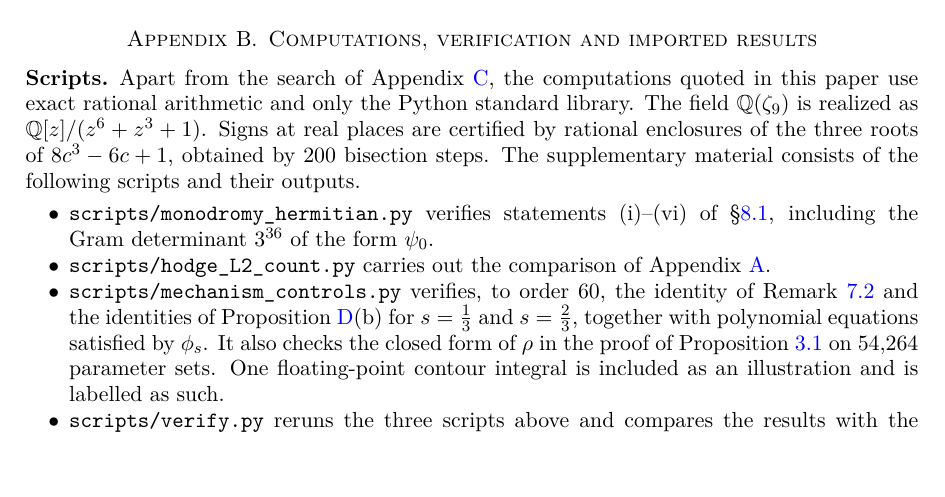
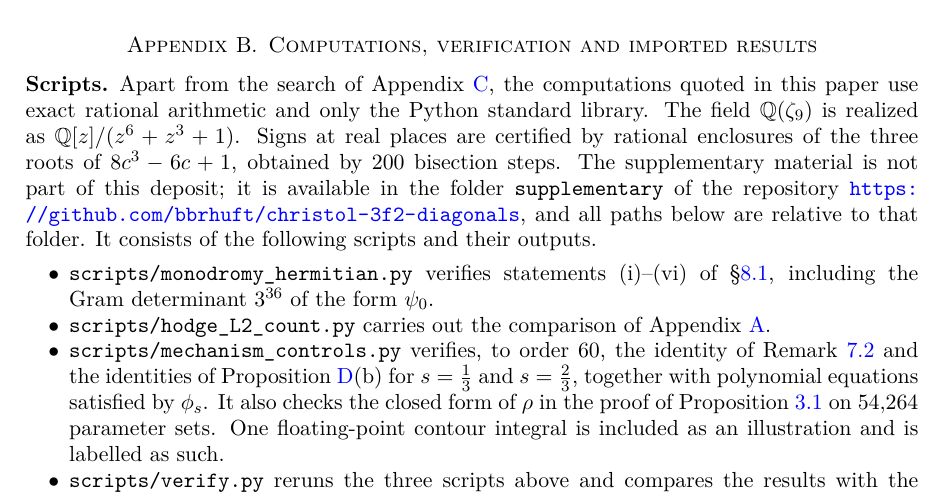
Before and after one commit to bbrhuft/christol-3f2-diagonals, a LaTeX paper (paper/christol_w1_v1_6_standalone.tex): part of page 30 of 40, cut so that both start at the same text, the shorter picture padded with empty space. Compiled offline with pdfLaTeX.

Commit message:
v1.6 standalone: note that scripts are in the GitHub repository (Appendix B)
Co-Authored-By: Claude Opus 5.5 <noreply@anthropic.com>
Claude-Session: https://claude.ai/code/session_01Hm19awvPCPkpwBvDuSZfWB

```diff
--- a/paper/christol_w1_v1_6_standalone.tex
+++ b/paper/christol_w1_v1_6_standalone.tex
@@ -1003,7 +1003,7 @@ For all six conjugates of $H$, and for every assignment of the parameters to the
 %======================================================================
 
 \subsection*{Scripts}
-Apart from the search of Appendix~\ref{app:search}, the computations quoted in this paper use exact rational arithmetic and only the Python standard library. The field $\Q(\zeta_9)$ is realized as $\Q[z]/(z^6+z^3+1)$. Signs at real places are certified by rational enclosures of the three roots of $8c^3-6c+1$, obtained by $200$ bisection steps. The supplementary material consists of the following scripts and their outputs.
+Apart from the search of Appendix~\ref{app:search}, the computations quoted in this paper use exact rational arithmetic and only the Python standard library. The field $\Q(\zeta_9)$ is realized as $\Q[z]/(z^6+z^3+1)$. Signs at real places are certified by rational enclosures of the three roots of $8c^3-6c+1$, obtained by $200$ bisection steps. The supplementary material is not part of this deposit; it is available in the folder \texttt{supplementary} of the repository \url{https://github.com/bbrhuft/christol-3f2-diagonals}, and all paths below are relative to that folder. It consists of the following scripts and their outputs.
 \begin{itemize}[leftmargin=2em]
 \item \texttt{scripts/monodromy\_hermitian.py} verifies statements (i)--(vi) of \S\ref{subsec:H}, including the Gram determinant $3^{36}$ of the form $\psi_0$.
 \item \texttt{scripts/hodge\_L2\_count.py} carries out the comparison of Appendix~\ref{app:euler}.
```
Also changed, not shown: paper/christol_w1_v1_6_standalone.pdf.
